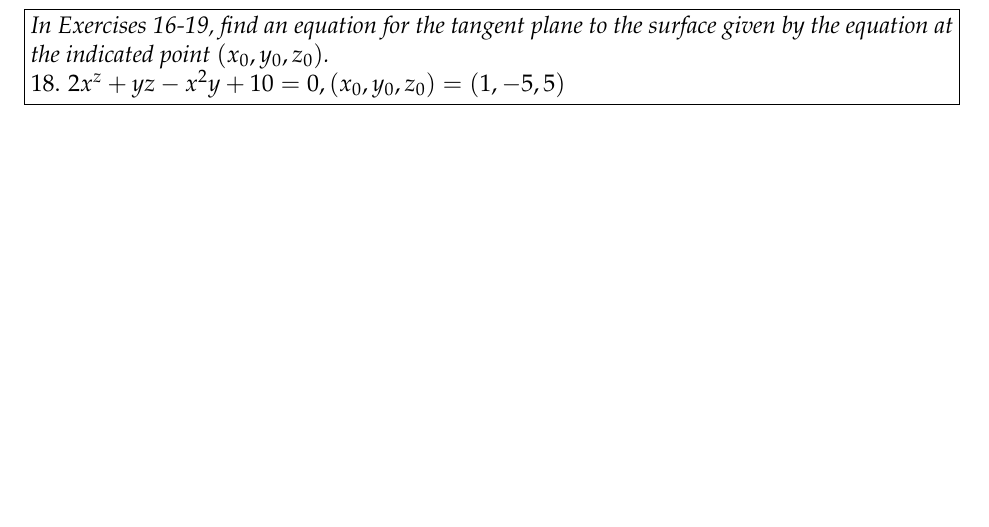
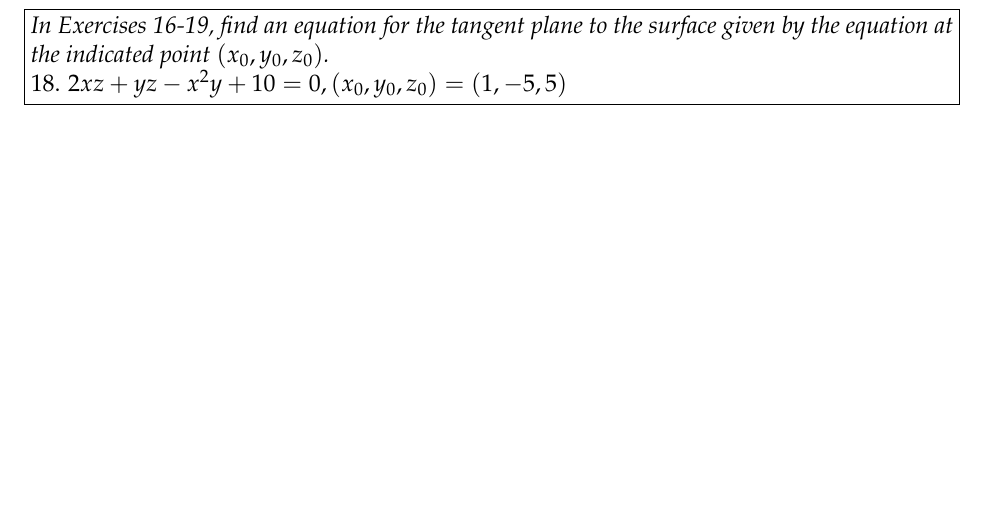
Before and after one commit to al-fred-o/Math60_F18, a LaTeX problem sheet (HW2/HW2.tex): part of page 15 of 15, cut so that both start at the same text. Compiled offline with pdfLaTeX.

Commit message:
Fixed the last problem

```diff
--- a/HW2/HW2.tex
+++ b/HW2/HW2.tex
@@ -208,6 +208,6 @@ the ladybug move if
 the surface given by the equation at the indicated point $(x_0, y_0,
 z_0)$.}
 \\
-18. $2x^z + yz - x^2 y + 10 = 0, (x_0 , y_0 , z_0 ) = (1, -5, 5)$
+18. $2xz + yz - x^2 y + 10 = 0, (x_0 , y_0 , z_0 ) = (1, -5, 5)$
 \end{problem}
 \end{document}
```
Also changed, not shown: HW2/HW2.pdf.
